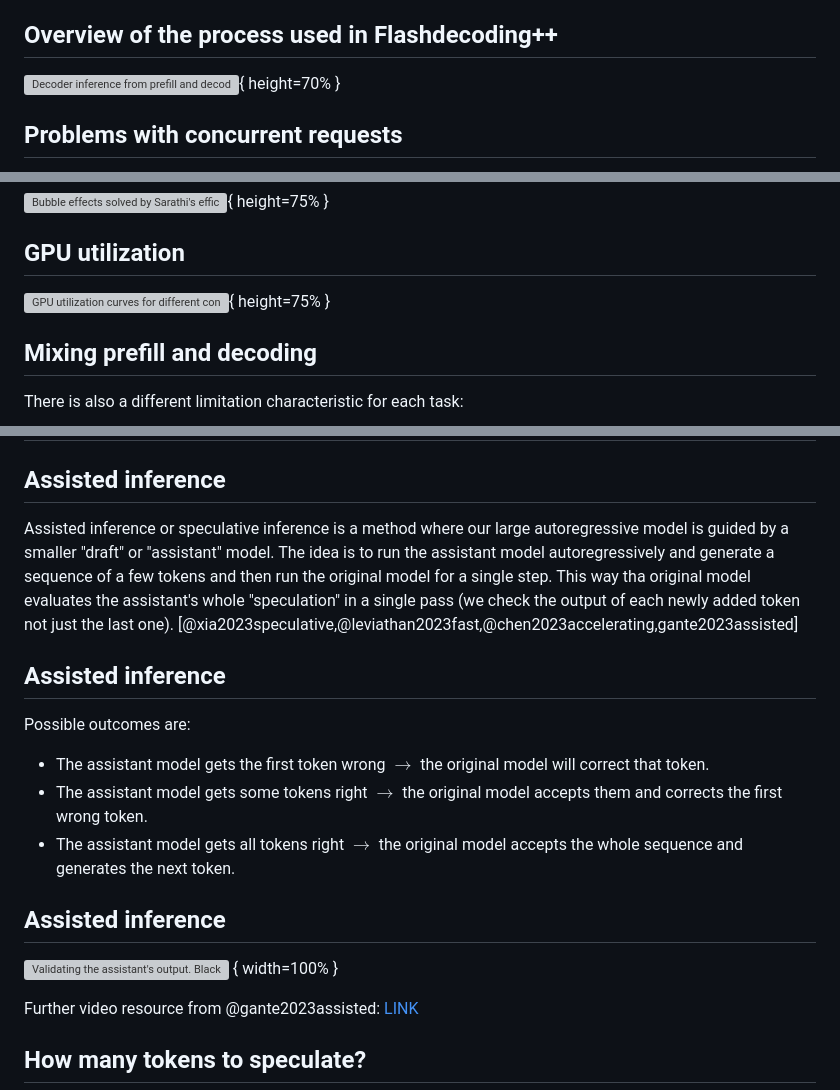
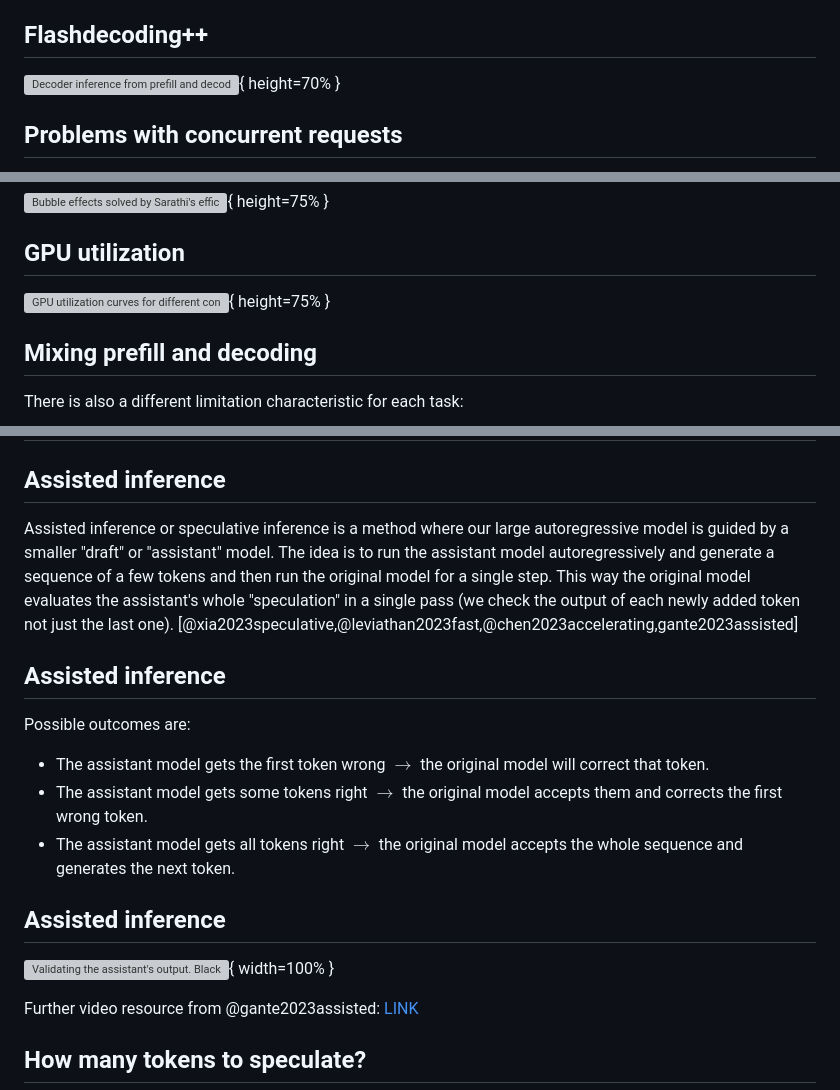
Before and after one commit to elte-nlp/elte-nlp-course, a Markdown page: lecture_source/nlp_13-llm_inference.md, 3 parts joined by grey strips. GitHub-like rendering; grey boxes are pictures that could not be loaded.

Commit message:
L13 graphical fixes <|CONV|>

```diff
--- a/lecture_source/nlp_13-llm_inference.md
+++ b/lecture_source/nlp_13-llm_inference.md
@@ -121,7 +122,7 @@ Given a centralized inference server, we usually expect a larger number of multi
 - **Prefill**: The user prompt is processed, K and V are calculated and cached. This could be done in a single pass, and it might be a much longer sequence than the generated output. This also includes generating the first output token.
 - **Decoding**: This is the iterative process of generating the next token and calculating the next K and V. This cannot be parallelized, but the K and V can be reused from the cache. We only need to calculate a single Q for each pass.
 
-## Overview of the process used in Flashdecoding++
+## Flashdecoding++
 
 ![Decoder inference from prefill and decode phases need a substantially different calculation method. [@hong2024flashdecoding]](./figures/flashdecpp.png){ height=70% }
 
@@ -178,7 +179,7 @@ DeepSpeed-FastGen [@holmes2024deepspeedfastgen] also measures the optimal GPU th
 
 ## GPU utilization
 
-![GPU utilization curves for different context lengths [@holmes2024deepspeedfastgen]](./figures/splitfuse_saturation.png){ height=75% }
+![GPU utilization curves for different context lengths, over ~400 tokens there is no advantage in throughput [@holmes2024deepspeedfastgen]](./figures/splitfuse_saturation.png){ height=75% }
 
 ## Mixing prefill and decoding
 
@@ -199,7 +200,7 @@ GPUs are allocated to prefill or decode tasks based on the current load and the
 
 ## Assisted inference
 
-Assisted inference or speculative inference is a method where our large autoregressive model is guided by a smaller "draft" or "assistant" model. The idea is to run the assistant model autoregressively and generate a sequence of a few tokens and then run the original model for a single step. This way tha original model evaluates the assistant's whole "speculation" in a single pass (we check the output of each newly added token not just the last one). [@xia2023speculative,@leviathan2023fast,@chen2023accelerating,gante2023assisted]
+Assisted inference or speculative inference is a method where our large autoregressive model is guided by a smaller "draft" or "assistant" model. The idea is to run the assistant model autoregressively and generate a sequence of a few tokens and then run the original model for a single step. This way the original model evaluates the assistant's whole "speculation" in a single pass (we check the output of each newly added token not just the last one). [@xia2023speculative,@leviathan2023fast,@chen2023accelerating,gante2023assisted]
 
 
 ## Assisted inference
@@ -211,7 +212,7 @@ Possible outcomes are:
 
 ## Assisted inference
 
-![Validating the assistant's output. Black is validated, green is accepted, red is rejected with blue as a correction. [@leviathan2023fast]](./figures/speculative_decoding.png) { width=100% }
+![Validating the assistant's output. Black is validated, green is accepted, red is rejected with blue as a correction. [@leviathan2023fast]](./figures/speculative_decoding.png){ width=100% }
 
 Further video resource from @gante2023assisted: [LINK](https://huggingface.co/datasets/huggingface/documentation-images/resolve/main/blog/assisted-generation/gif_4_1080p.mov)
 
```
Also changed, not shown: other parts of lecture_source/nlp_13-llm_inference.md (+2 -1 lines).
